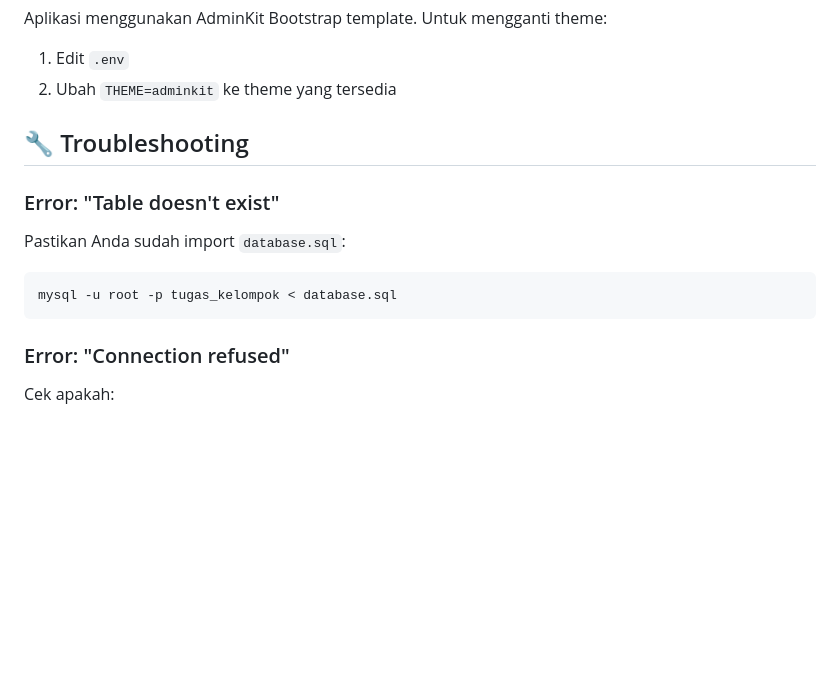
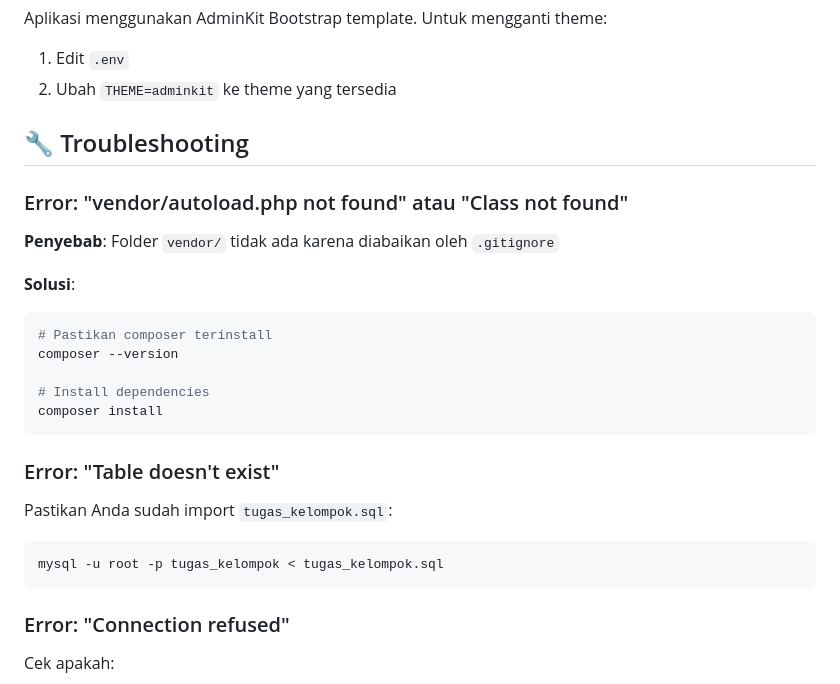
Before and after one commit to imamm99/Aplikasi-Pengajuan-Pengiriman-Barang, a Markdown page: README.md, the part around one of its changes. Rendered like a GitHub page; blank space fills up the shorter version.

````diff
--- a/README.md
+++ b/README.md
@@ -122,10 +123,22 @@ Aplikasi menggunakan AdminKit Bootstrap template. Untuk mengganti theme:
 
 ## 🔧 Troubleshooting
 
+### Error: "vendor/autoload.php not found" atau "Class not found"
+**Penyebab**: Folder `vendor/` tidak ada karena diabaikan oleh `.gitignore`
+
+**Solusi**:
+```bash
+# Pastikan composer terinstall
+composer --version
+
+# Install dependencies
+composer install
+```
+
 ### Error: "Table doesn't exist"
-Pastikan Anda sudah import `database.sql`:
+Pastikan Anda sudah import `tugas_kelompok.sql`:
 ```bash
-mysql -u root -p tugas_kelompok < database.sql
+mysql -u root -p tugas_kelompok < tugas_kelompok.sql
 ```
 
 ### Error: "Connection refused"
````
Also changed, not shown: other parts of README.md (+17 -16 lines).
